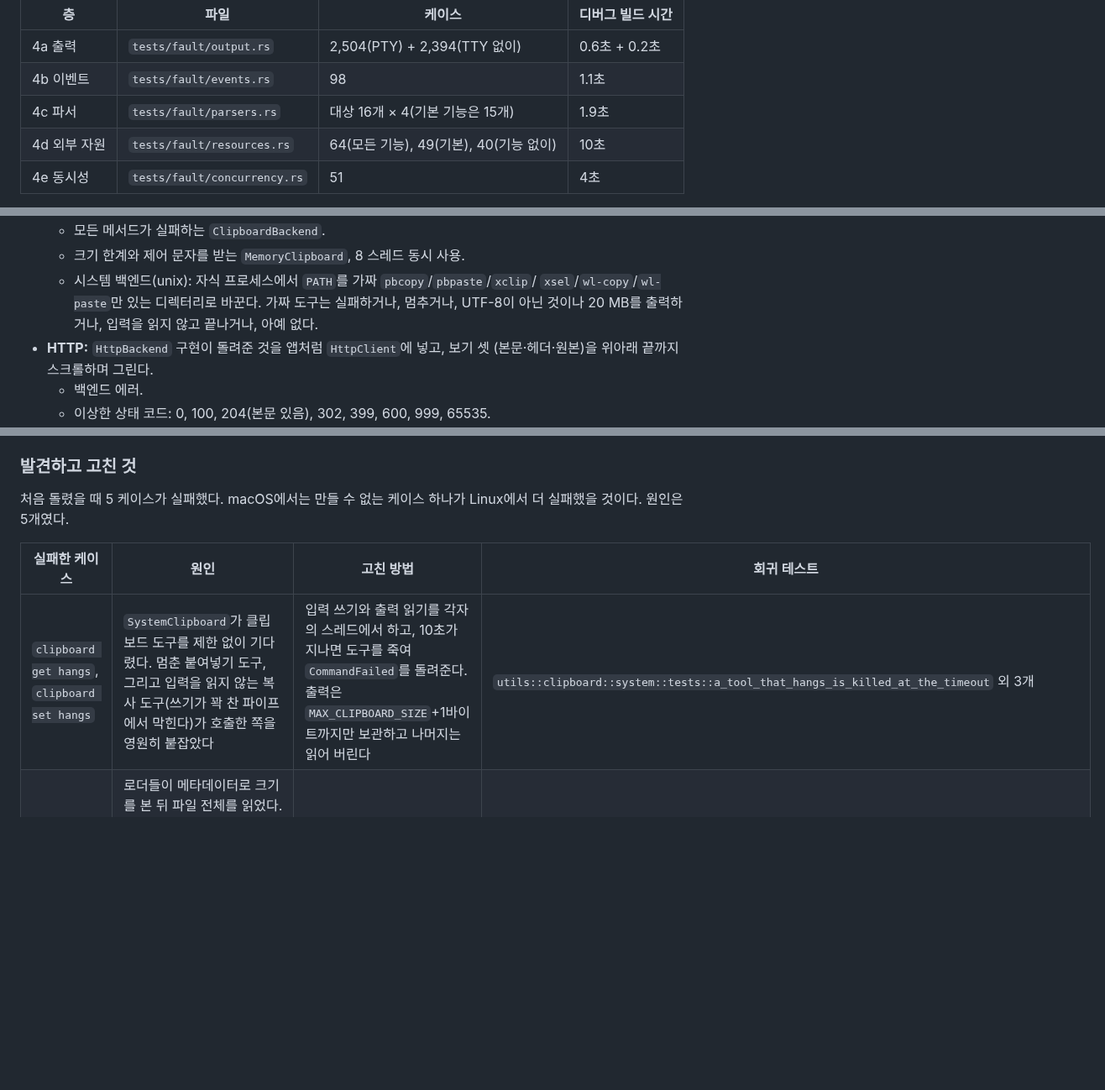
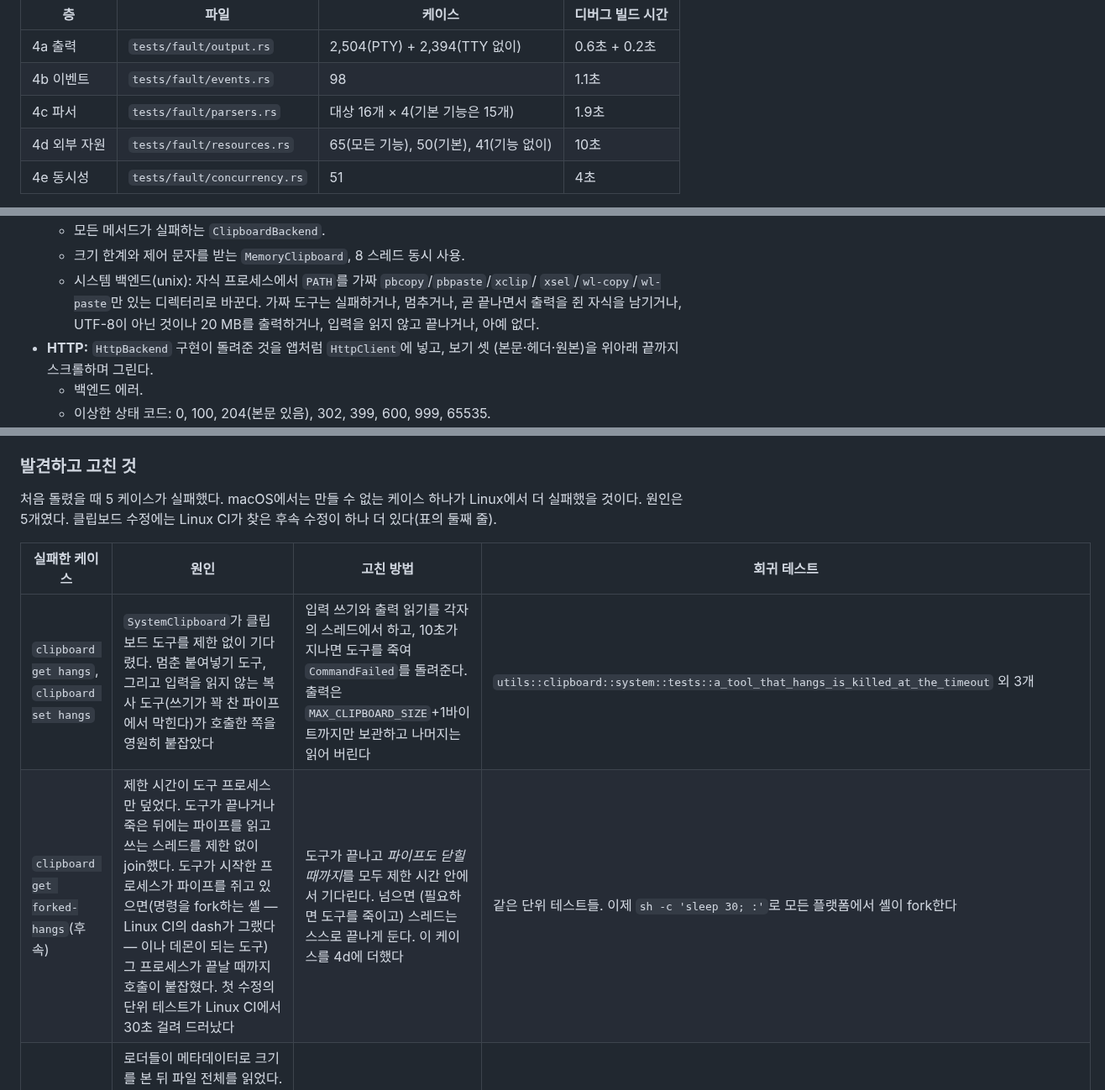
Before and after one commit to hawk90/revue, a Markdown page: docs/refactor/findings-fault-injection.md, 3 parts joined by grey strips. Shown at 84% size. Drawn GitHub-style; blank space fills up the shorter version.

Commit message:
docs(refactor): record the clipboard follow-up Linux CI found
The first clipboard timeout covered the tool process only; Linux CI,
where dash forks the command, showed a child holding the pipe still held
the call. Add it to the 4d cause table and update the 4d case counts.

```diff
--- a/docs/refactor/findings-fault-injection.md
+++ b/docs/refactor/findings-fault-injection.md
@@ -25,7 +25,7 @@
 | 4a 출력 | `tests/fault/output.rs` | 2,504(PTY) + 2,394(TTY 없이) | 0.6초 + 0.2초 |
 | 4b 이벤트 | `tests/fault/events.rs` | 98 | 1.1초 |
 | 4c 파서 | `tests/fault/parsers.rs` | 대상 16개 × 4(기본 기능은 15개) | 1.9초 |
-| 4d 외부 자원 | `tests/fault/resources.rs` | 64(모든 기능), 49(기본), 40(기능 없이) | 10초 |
+| 4d 외부 자원 | `tests/fault/resources.rs` | 65(모든 기능), 50(기본), 41(기능 없이) | 10초 |
 | 4e 동시성 | `tests/fault/concurrency.rs` | 51 | 4초 |
 
 층들이 병렬로 돌기 때문에 타깃 전체가 약 10초에 끝난다(빌드 제외). 가장 긴 것은
@@ -260,8 +260,8 @@ test와 nextest 어느 쪽에서도 같게 동작한다.
   - 크기 한계와 제어 문자를 받는 `MemoryClipboard`, 8 스레드 동시 사용.
   - 시스템 백엔드(unix): 자식 프로세스에서 `PATH`를 가짜 `pbcopy`/`pbpaste`/`xclip`/
     `xsel`/`wl-copy`/`wl-paste`만 있는 디렉터리로 바꾼다. 가짜 도구는 실패하거나,
-    멈추거나, UTF-8이 아닌 것이나 20 MB를 출력하거나, 입력을 읽지 않고 끝나거나, 아예
-    없다.
+    멈추거나, 곧 끝나면서 출력을 쥔 자식을 남기거나, UTF-8이 아닌 것이나 20 MB를
+    출력하거나, 입력을 읽지 않고 끝나거나, 아예 없다.
 - **HTTP:** `HttpBackend` 구현이 돌려준 것을 앱처럼 `HttpClient`에 넣고, 보기 셋
   (본문·헤더·원본)을 위아래 끝까지 스크롤하며 그린다.
   - 백엔드 에러.
@@ -286,11 +286,13 @@ test와 nextest 어느 쪽에서도 같게 동작한다.
 ### 발견하고 고친 것
 
 처음 돌렸을 때 5 케이스가 실패했다. macOS에서는 만들 수 없는 케이스 하나가 Linux에서
-더 실패했을 것이다. 원인은 5개였다.
+더 실패했을 것이다. 원인은 5개였다. 클립보드 수정에는 Linux CI가 찾은 후속 수정이 하나
+더 있다(표의 둘째 줄).
 
 | 실패한 케이스 | 원인 | 고친 방법 | 회귀 테스트 |
 |---|---|---|---|
 | `clipboard get hangs`, `clipboard set hangs` | `SystemClipboard`가 클립보드 도구를 제한 없이 기다렸다. 멈춘 붙여넣기 도구, 그리고 입력을 읽지 않는 복사 도구(쓰기가 꽉 찬 파이프에서 막힌다)가 호출한 쪽을 영원히 붙잡았다 | 입력 쓰기와 출력 읽기를 각자의 스레드에서 하고, 10초가 지나면 도구를 죽여 `CommandFailed`를 돌려준다. 출력은 `MAX_CLIPBOARD_SIZE`+1바이트까지만 보관하고 나머지는 읽어 버린다 | `utils::clipboard::system::tests::a_tool_that_hangs_is_killed_at_the_timeout` 외 3개 |
+| `clipboard get forked-hangs`(후속) | 제한 시간이 도구 프로세스만 덮었다. 도구가 끝나거나 죽은 뒤에는 파이프를 읽고 쓰는 스레드를 제한 없이 join했다. 도구가 시작한 프로세스가 파이프를 쥐고 있으면(명령을 fork하는 셸 — Linux CI의 dash가 그랬다 — 이나 데몬이 되는 도구) 그 프로세스가 끝날 때까지 호출이 붙잡혔다. 첫 수정의 단위 테스트가 Linux CI에서 30초 걸려 드러났다 | 도구가 끝나고 *파이프도 닫힐 때까지*를 모두 제한 시간 안에서 기다린다. 넘으면 (필요하면 도구를 죽이고) 스레드는 스스로 끝나게 둔다. 이 케이스를 4d에 더했다 | 같은 단위 테스트들. 이제 `sh -c 'sleep 30; :'`로 모든 플랫폼에서 셸이 fork한다 |
 | `config stream` | 로더들이 메타데이터로 크기를 본 뒤 파일 전체를 읽었다. FIFO나 문자 장치, 쓰이는 중인 파일은 메타데이터 크기가 읽히는 양과 무관하다. FIFO로 흘린 2 MiB 설정이 1 MiB 한계를 넘어 읽혔고, `/dev/zero`라면 메모리가 바닥날 때까지 읽었을 것이다. CSS는 파서가 크기를 다시 봐서 케이스는 통과했지만 같은 길이었다 | `read_capped`: 한계+1바이트에서 읽기를 멈추고 그보다 길면 거부한다. 설정, `AppBuilder::style`, 핫 리로드, `Image::from_file`(한계까지 읽고 `from_png`가 거부)에 쓴다 | `utils::tests::read_capped_reads_up_to_the_limit_and_refuses_more`, `state::patterns::config::tests::a_stream_past_the_size_limit_is_refused` |
 | `picker denied` | `FilePicker::navigate_to`가 읽을 수 없는 디렉터리로 들어가 빈 디렉터리처럼 보여 주었다 | `FilePickerError::IoError`를 돌려주고 제자리에 머문다 | `widget::filepicker::tests::navigate_to_an_unreadable_directory_is_an_error_and_stays_put` |
 | `watch rapid-saves` | `HotReload::poll`이 디바운스 창 안에 온 이벤트를 버렸다. 빠른 두 번 저장에서 첫 이벤트의 리로드가 두 번째 저장 전에 파일을 읽으면, 마지막 변경은 파일이 다시 바뀔 때까지 반영되지 않았다 | 창 안의 반복은 키마다 가장 최근 것 하나를 붙잡아 두었다가 창이 지나면 `poll`이 돌려준다 | `core::app::hot_reload::tests::test_poll_defers_a_repeat_until_the_window_has_passed` |
```
